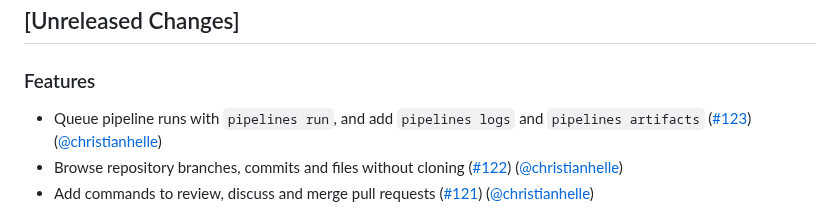
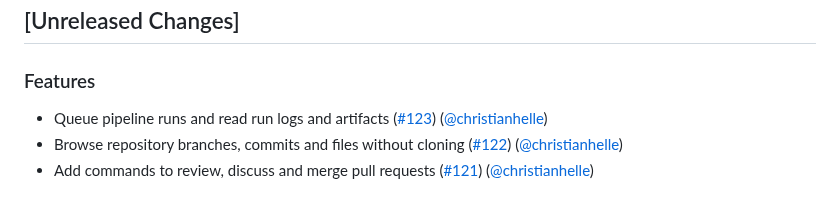
Before and after one commit to christianhelle/azdocli, a Markdown page: CHANGELOG.md, the part around the change. GitHub-like rendering.

Commit message:
Update changelog [skip ci]

```diff
--- a/CHANGELOG.md
+++ b/CHANGELOG.md
@@ -3,7 +3,7 @@
 ## [Unreleased Changes]
 
 ### Features
-- Queue pipeline runs with `pipelines run`, and add `pipelines logs` and `pipelines artifacts` ([#123](https://github.com/christianhelle/azdocli/pull/123)) ([@christianhelle](https://github.com/christianhelle/))
+- Queue pipeline runs and read run logs and artifacts ([#123](https://github.com/christianhelle/azdocli/pull/123)) ([@christianhelle](https://github.com/christianhelle/))
 - Browse repository branches, commits and files without cloning ([#122](https://github.com/christianhelle/azdocli/pull/122)) ([@christianhelle](https://github.com/christianhelle/))
 - Add commands to review, discuss and merge pull requests ([#121](https://github.com/christianhelle/azdocli/pull/121)) ([@christianhelle](https://github.com/christianhelle/))
 
```
